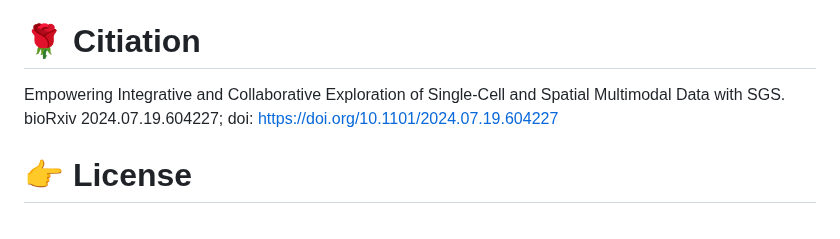
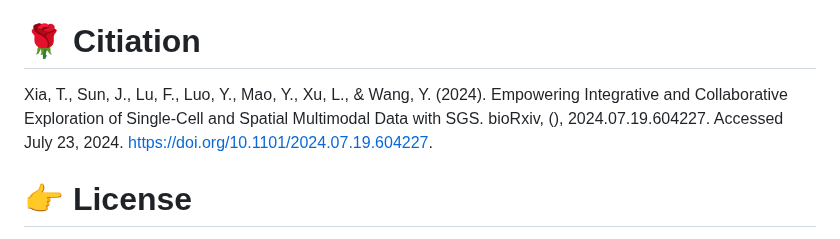
Before and after one commit to fanglu0411/sgs, a Markdown page: README.md, the part around the change. Rendered like a GitHub page.

```diff
--- a/README.md
+++ b/README.md
@@ -49,8 +49,7 @@ If you found an issue, please [report it](https://github.com/fanglu0411/sgs/issu
 + Jiahe Sun (sunjiahe0502@email.swu.edu.cn)
 
 # 🌹 Citiation
-Empowering Integrative and Collaborative Exploration of Single-Cell and Spatial Multimodal Data with SGS.
-bioRxiv 2024.07.19.604227; doi: https://doi.org/10.1101/2024.07.19.604227
+Xia, T., Sun, J., Lu, F., Luo, Y., Mao, Y., Xu, L., & Wang, Y. (2024). Empowering Integrative and Collaborative Exploration of Single-Cell and Spatial Multimodal Data with SGS. bioRxiv, (), 2024.07.19.604227. Accessed July 23, 2024. https://doi.org/10.1101/2024.07.19.604227.
 # 👉 License
 SGS Copyright (c) 2024 Wang lab. All rights reserved.
 This software is distributed under the MIT License (MIT).
```
